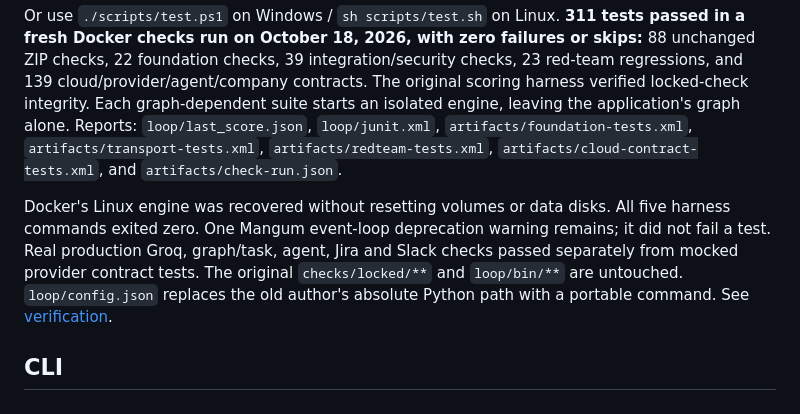
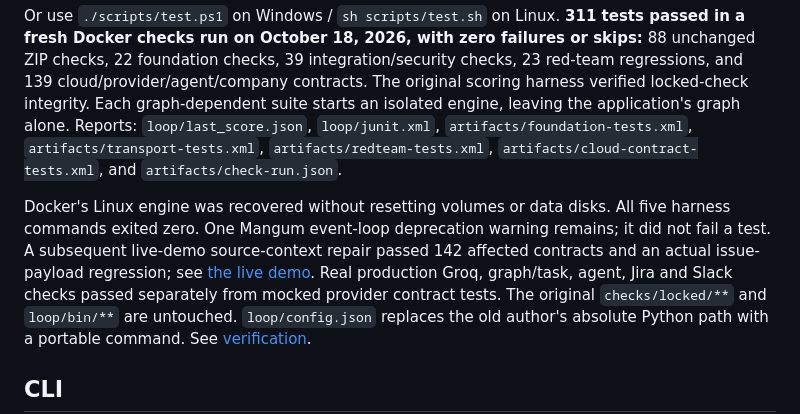
Before and after one commit to RHUDHRESH/baton-change-verification, a Markdown page: README.md, the part around the change. Rendered like a GitHub page.

Commit message:
Record real issue-to-agent-to-Jira-and-Slack production demo

```diff
--- a/README.md
+++ b/README.md
@@ -39,7 +39,7 @@ docker compose --profile checks run --rm checks
 
 Or use `./scripts/test.ps1` on Windows / `sh scripts/test.sh` on Linux. **311 tests passed in a fresh Docker checks run on October 18, 2026, with zero failures or skips:** 88 unchanged ZIP checks, 22 foundation checks, 39 integration/security checks, 23 red-team regressions, and 139 cloud/provider/agent/company contracts. The original scoring harness verified locked-check integrity. Each graph-dependent suite starts an isolated engine, leaving the application's graph alone. Reports: `loop/last_score.json`, `loop/junit.xml`, `artifacts/foundation-tests.xml`, `artifacts/transport-tests.xml`, `artifacts/redteam-tests.xml`, `artifacts/cloud-contract-tests.xml`, and `artifacts/check-run.json`.
 
-Docker's Linux engine was recovered without resetting volumes or data disks. All five harness commands exited zero. One Mangum event-loop deprecation warning remains; it did not fail a test. Real production Groq, graph/task, agent, Jira and Slack checks passed separately from mocked provider contract tests.
+Docker's Linux engine was recovered without resetting volumes or data disks. All five harness commands exited zero. One Mangum event-loop deprecation warning remains; it did not fail a test. A subsequent live-demo source-context repair passed 142 affected contracts and an actual issue-payload regression; see [the live demo](docs/LIVE_DEMO.md). Real production Groq, graph/task, agent, Jira and Slack checks passed separately from mocked provider contract tests.
 The original `checks/locked/**` and `loop/bin/**` are untouched. `loop/config.json` replaces the old author's absolute Python path with a portable command. See [verification](docs/BUILD_REPORT.md).
 
 ## CLI
```
Also changed, not shown: docs/LIVE_DEMO.md (added, +46 -0 lines).
